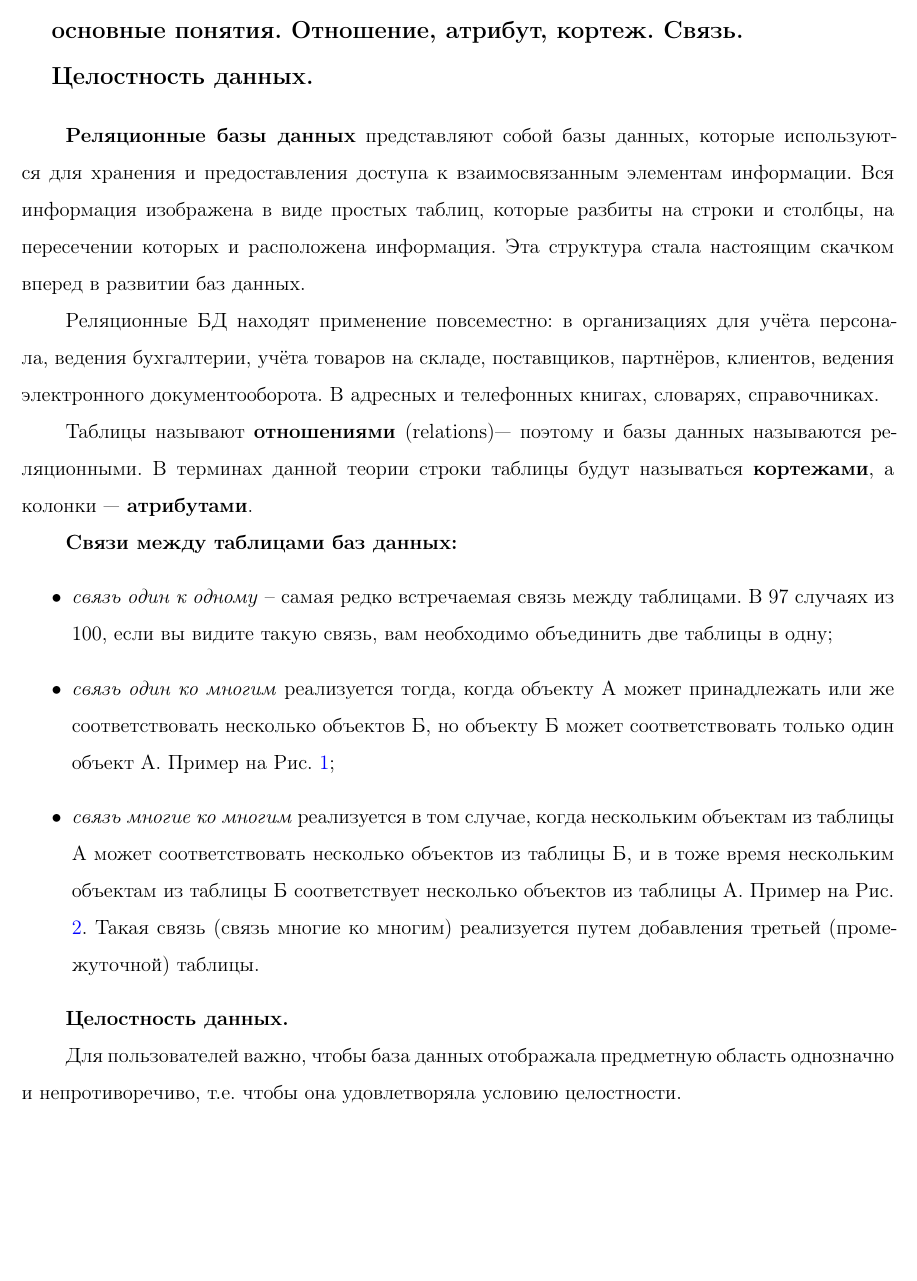
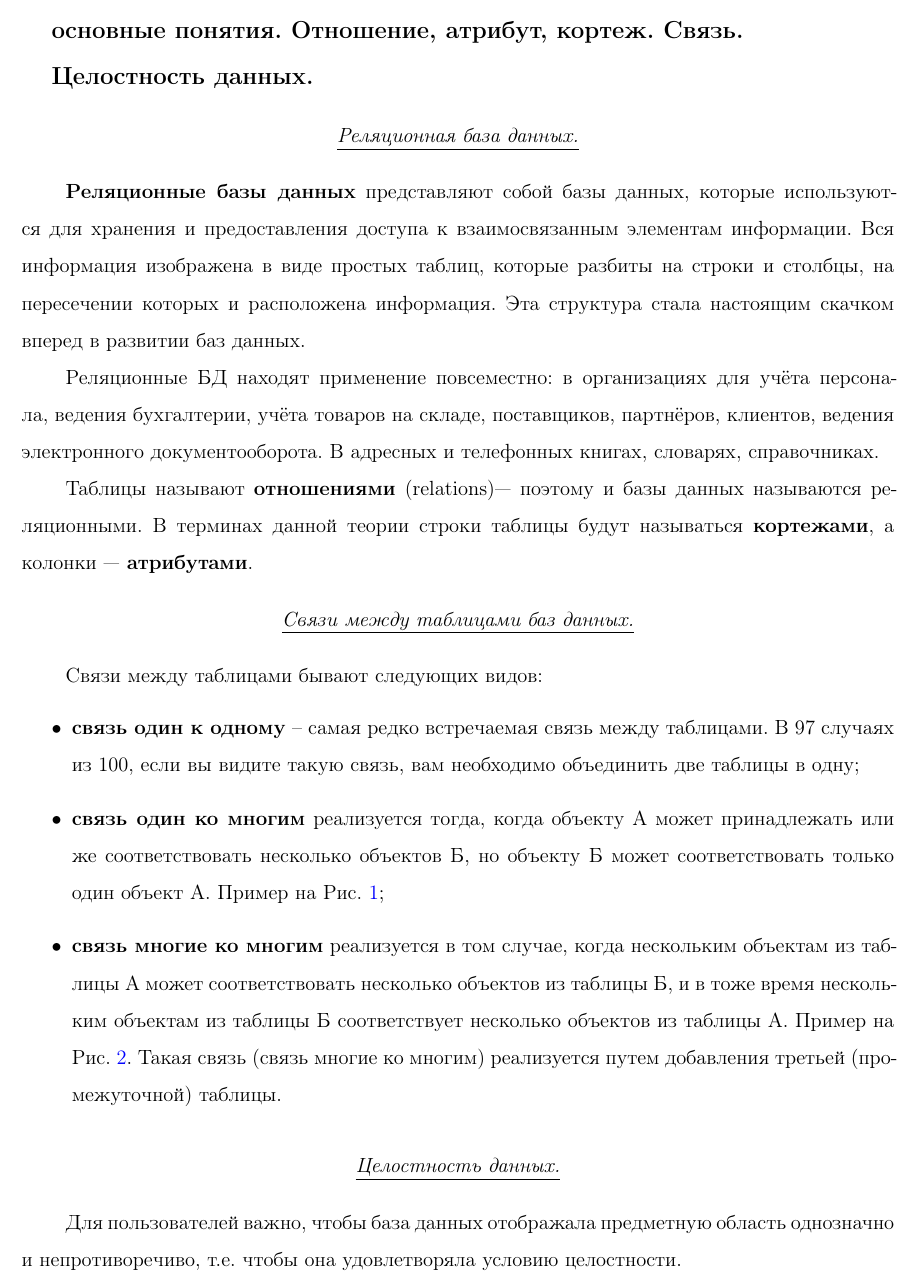
Before and after one commit to SibgatullinAP/DistributedSystemIntro, a LaTeX document (main.tex, which reads 1/1.tex): part of page 4 of 100, cut so that both start at the same text, the shorter picture padded with empty space. Compiled offline with pdfLaTeX.

Commit message:
Fix: Q1 style

```diff
--- a/1/1.tex
+++ b/1/1.tex
@@ -1,5 +1,9 @@
 \newpage
 \section{Билет 1. Реляционная база данных. Область применимости и основные понятия. Отношение, атрибут, кортеж. Связь. Целостность данных.}
+
+\begin{center}
+\textit{\underline{Реляционная база данных.}}
+\end{center}
 
 \textbf{Реляционные базы данных} представляют собой базы данных, которые используются для хранения и предоставления доступа к взаимосвязанным элементам информации. Вся информация изображена в виде простых таблиц, которые разбиты на строки и столбцы, на пересечении которых и расположена информация. Эта структура стала настоящим скачком вперед в развитии баз данных.
 
@@ -7,11 +11,15 @@
 
 Таблицы называют \textbf{отношениями} (relations)— поэтому и базы данных называются реляционными. В терминах данной теории строки таблицы будут называться \textbf{кортежами}, а колонки — \textbf{атрибутами}.
 
-\textbf{Связи между таблицами баз данных:}
+\begin{center}
+\textit{\underline{Связи между таблицами баз данных.}}
+\end{center}
+
+Связи между таблицами бывают следующих видов:
 \begin{itemize}
-    \item \textit{связь один к одному} – самая редко встречаемая связь между таблицами. В 97 случаях из 100, если вы видите такую связь, вам необходимо объединить две таблицы в одну;
-    \item \textit{связь один ко многим} реализуется тогда, когда объекту А может принадлежать или же соответствовать несколько объектов Б, но объекту Б может соответствовать только один объект А. Пример на Рис. \ref{fig:onekn};
-    \item \textit{связь многие ко многим} реализуется в том случае, когда нескольким объектам из таблицы А может соответствовать несколько объектов из таблицы Б, и в тоже время нескольким объектам из таблицы Б соответствует несколько объектов из таблицы А. Пример на Рис. \ref{fig:nkn}. Такая связь (связь многие ко многим) реализуется путем добавления третьей (промежуточной) таблицы.
+    \item \textbf{связь один к одному} – самая редко встречаемая связь между таблицами. В 97 случаях из 100, если вы видите такую связь, вам необходимо объединить две таблицы в одну;
+    \item \textbf{связь один ко многим} реализуется тогда, когда объекту А может принадлежать или же соответствовать несколько объектов Б, но объекту Б может соответствовать только один объект А. Пример на Рис. \ref{fig:onekn};
+    \item \textbf{связь многие ко многим} реализуется в том случае, когда нескольким объектам из таблицы А может соответствовать несколько объектов из таблицы Б, и в тоже время нескольким объектам из таблицы Б соответствует несколько объектов из таблицы А. Пример на Рис. \ref{fig:nkn}. Такая связь (связь многие ко многим) реализуется путем добавления третьей (промежуточной) таблицы.
 \end{itemize}
 
 \begin{figure}[!h]
@@ -29,7 +37,9 @@
 \end{figure}
 
 
-\textbf{Целостность данных.}
+\begin{center}
+\textit{\underline{Целостность данных.}}
+\end{center}
 
 Для пользователей важно, чтобы база данных отображала предметную область однозначно и непротиворечиво, т.е. чтобы она удовлетворяла условию целостности.
 
```
